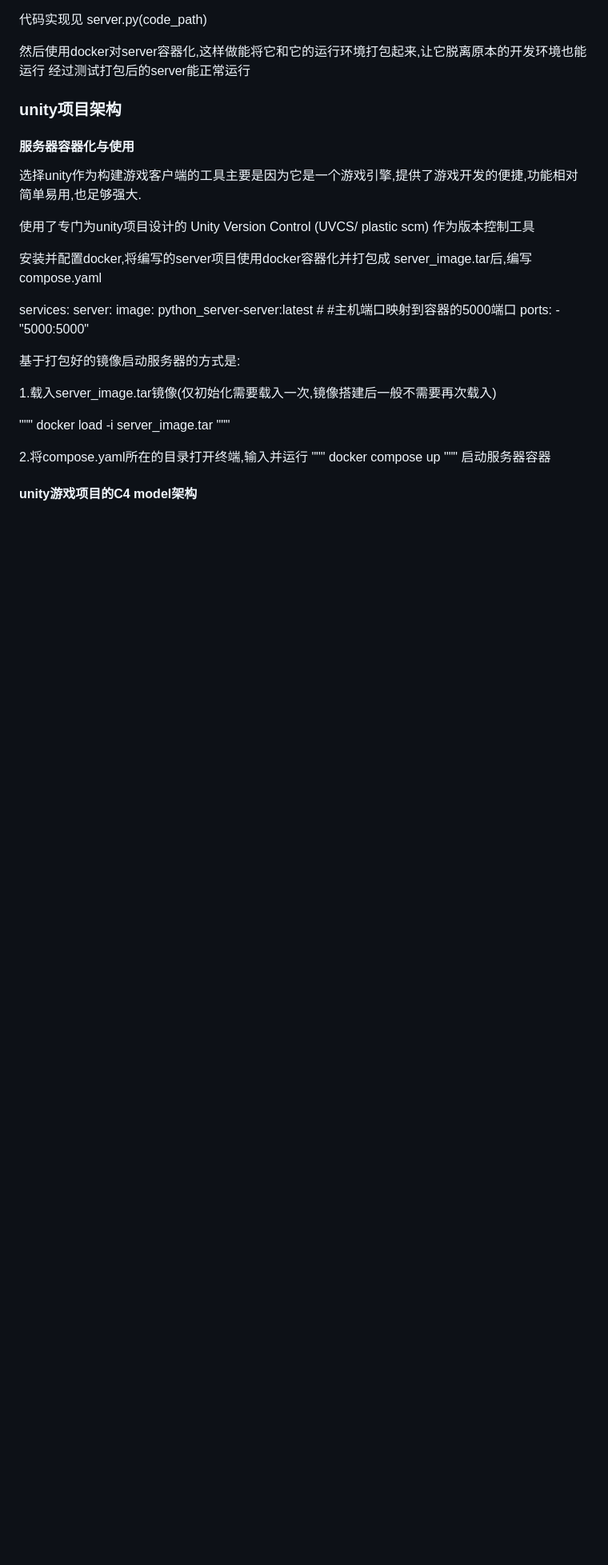
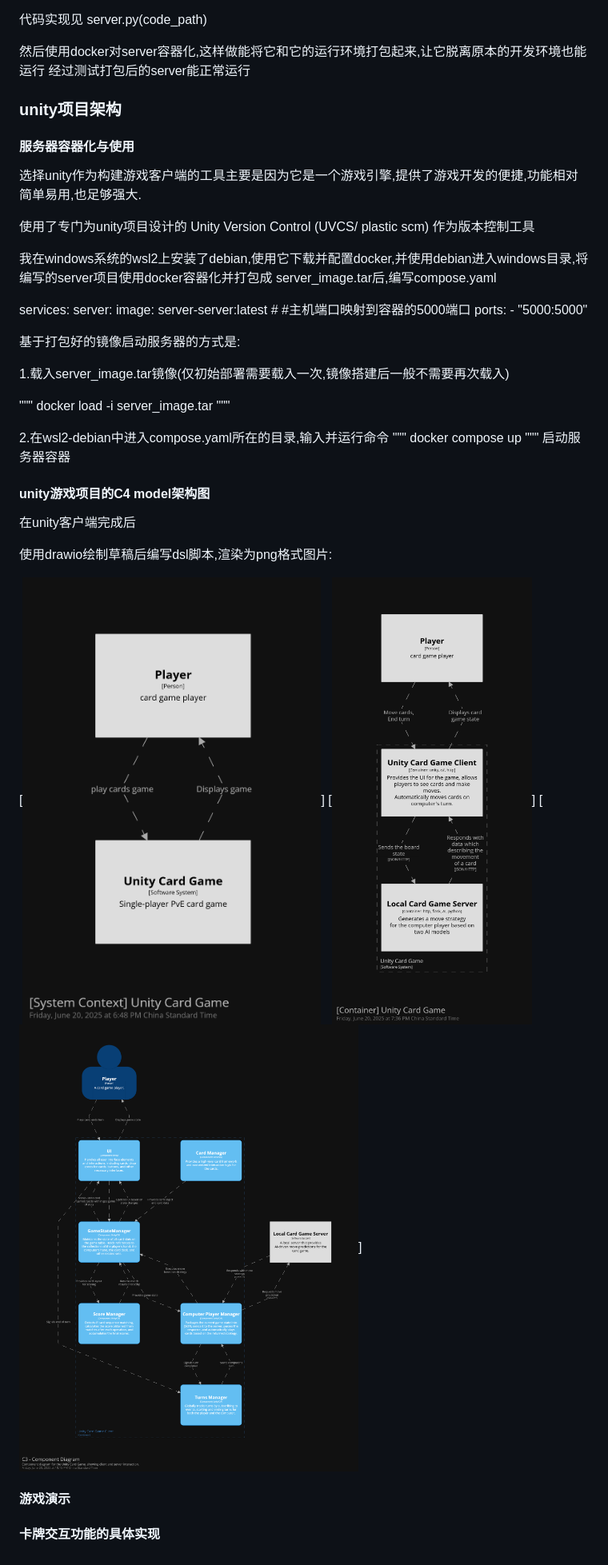
Before and after one commit to tcita/project_manual, a Markdown page: main.md, the part around one of its changes. Shown at 80% size. Drawn GitHub-style; pictures changed too: c1.png (added), c2.png (added), c3.png (added); blank space fills up the shorter version.

Commit message:
C4 model

```diff
--- a/main.md
+++ b/main.md
@@ -1546,26 +1557,40 @@ Total time for recursive_Strategy: 47.794147 seconds
 
 使用了专门为unity项目设计的 Unity Version Control (UVCS/ plastic scm) 作为版本控制工具
 
-安装并配置docker,将编写的server项目使用docker容器化并打包成 server_image.tar后,编写compose.yaml
+我在windows系统的wsl2上安装了debian,使用它下载并配置docker,并使用debian进入windows目录,将编写的server项目使用docker容器化并打包成 server_image.tar后,编写compose.yaml
 
 services:
   server:
-    image: python_server-server:latest
+    image: server-server:latest
     #  #主机端口映射到容器的5000端口
     ports:
       - "5000:5000"
 
 基于打包好的镜像启动服务器的方式是:
 
-1.载入server_image.tar镜像(仅初始化需要载入一次,镜像搭建后一般不需要再次载入)
+1.载入server_image.tar镜像(仅初始部署需要载入一次,镜像搭建后一般不需要再次载入)
 
 """
  docker load -i server_image.tar
 """
 
-2.将compose.yaml所在的目录打开终端,输入并运行
+2.在wsl2-debian中进入compose.yaml所在的目录,输入并运行命令
 """
 docker compose up
 """
 启动服务器容器
-#### unity游戏项目的C4 model架构
+
+
+#### unity游戏项目的C4 model架构图
+在unity客户端完成后
+
+使用drawio绘制草稿后编写dsl脚本,渲染为png格式图片:
+
+
+[![C1架构图](c1.png)]
+[![C1架构图](c2.png)]
+[![C3架构图](c3.png)]
+
+#### 游戏演示
+
+#### 卡牌交互功能的具体实现
```
Also changed, not shown: other parts of main.md (+17 -6 lines), tree.png (renamed from Figure_4.png), 3 other files.
